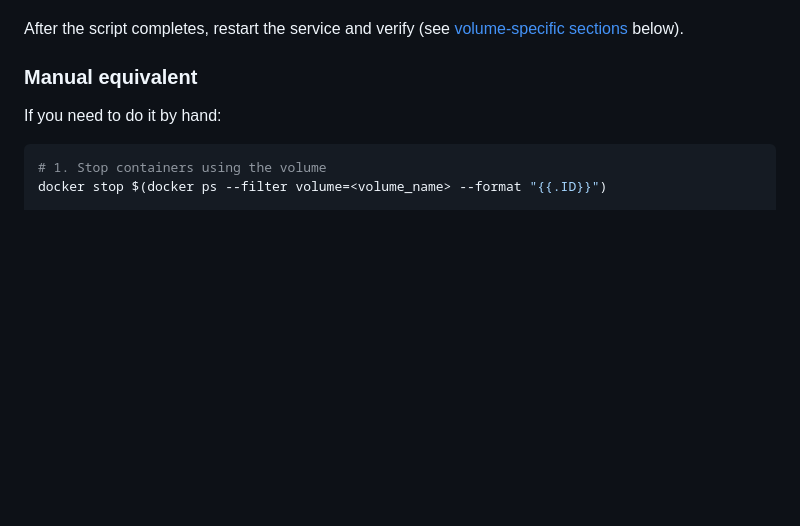
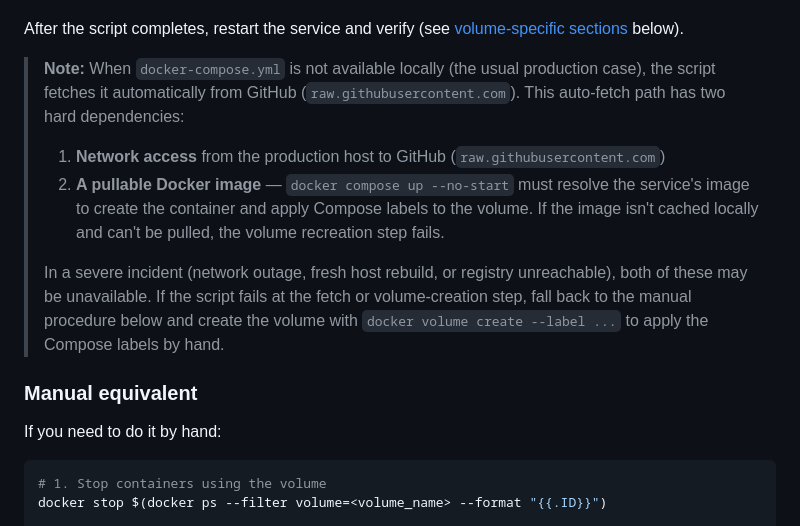
Before and after one commit to lucas42/lucos_backups, a Markdown page: docs/restore-runbook.md, the part around the change. Drawn GitHub-style; blank space fills up the shorter version.

Commit message:
Document network/image dependencies for restore-volume.sh auto-fetch
When docker-compose.yml isn't available locally, restore-volume.sh
fetches it from GitHub and runs docker compose up --no-start to
recreate the volume with correct labels. This path requires:
  - Network access to raw.githubusercontent.com
  - A pullable Docker image for the service

Add a note in the recommended script section explaining these
dependencies and directing operators to the manual procedure when
either is unavailable (network outage, fresh host, registry down).

Refs #239

```diff
--- a/docs/restore-runbook.md
+++ b/docs/restore-runbook.md
@@ -71,6 +71,13 @@ The script:
 6. Restores data from the archive
 
 After the script completes, restart the service and verify (see [volume-specific sections](#volume-specific-notes) below).
+
+> **Note:** When `docker-compose.yml` is not available locally (the usual production case), the script fetches it automatically from GitHub (`raw.githubusercontent.com`). This auto-fetch path has two hard dependencies:
+>
+> 1. **Network access** from the production host to GitHub (`raw.githubusercontent.com`)
+> 2. **A pullable Docker image** — `docker compose up --no-start` must resolve the service's image to create the container and apply Compose labels to the volume. If the image isn't cached locally and can't be pulled, the volume recreation step fails.
+>
+> In a severe incident (network outage, fresh host rebuild, or registry unreachable), both of these may be unavailable. If the script fails at the fetch or volume-creation step, fall back to the manual procedure below and create the volume with `docker volume create --label ...` to apply the Compose labels by hand.
 
 ### Manual equivalent
 
```
